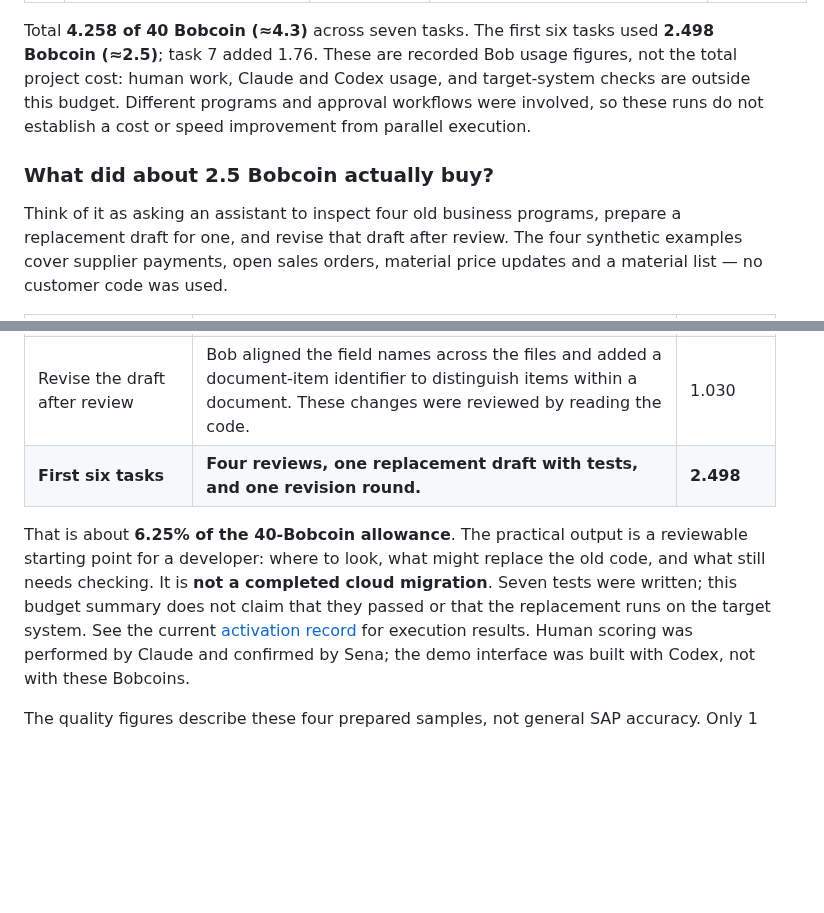
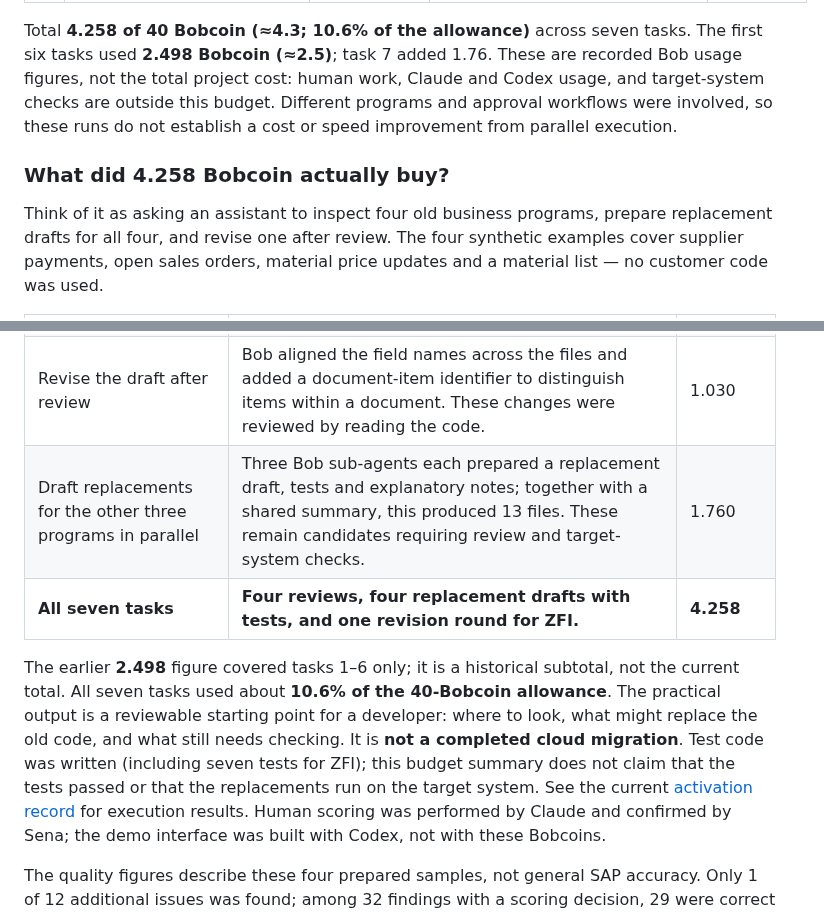
Before and after one commit to kosesena/clean-core-copilot, a Markdown page: README.md, 2 parts joined by grey strips. Rendered like a GitHub page; blank space fills up the shorter version.

Commit message:
docs: lead Bobcoin explanation with full seven-task total

```diff
--- a/README.md
+++ b/README.md
@@ -110,17 +110,17 @@ approved for the task as a whole, files reviewed afterwards:
 | 6 | Fix review findings R3, R1 | the review's wording, one consistent naming approach requested | four diffs in `modernized/zfi_vendor_aging/` | 1.03 |
 | 7 | Modernize ZSD, ZMM, ZCC **in parallel** | one prompt: one sub-agent per program, same recipe as ZFI, R3 lesson stated | 13 files in `modernized/`, `PARALLEL_RUN.md` | 1.76 |
 
-Total **4.258 of 40 Bobcoin (≈4.3)** across seven tasks. The first six
+Total **4.258 of 40 Bobcoin (≈4.3; 10.6% of the allowance)** across seven tasks. The first six
 tasks used **2.498 Bobcoin (≈2.5)**; task 7 added 1.76. These are recorded
 Bob usage figures, not the total project cost: human work, Claude and Codex
 usage, and target-system checks are outside this budget. Different programs
 and approval workflows were involved, so these runs do not establish a
 cost or speed improvement from parallel execution.
 
-### What did about 2.5 Bobcoin actually buy?
+### What did 4.258 Bobcoin actually buy?
 
 Think of it as asking an assistant to inspect four old business programs,
-prepare a replacement draft for one, and revise that draft after review.
+prepare replacement drafts for all four, and revise one after review.
 The four synthetic examples cover supplier payments, open sales orders,
 material price updates and a material list — no customer code was used.
 
@@ -129,13 +129,17 @@ material price updates and a material list — no customer code was used.
 | Review four programs | Bob pointed to 40 places worth checking and explained its concerns. Against our pre-written answer key, it found 27 of the 29 main issues. The 40 findings include repeats and mistakes; they are not 40 confirmed defects. | 0.661 |
 | Draft a replacement for one program | For the supplier-payment ageing report, Bob wrote a new data-access definition, the calculation class, seven automated test cases, and an explanation of the changes and remaining decisions. | 0.807 |
 | Revise the draft after review | Bob aligned the field names across the files and added a document-item identifier to distinguish items within a document. These changes were reviewed by reading the code. | 1.030 |
-| **First six tasks** | **Four reviews, one replacement draft with tests, and one revision round.** | **2.498** |
+| Draft replacements for the other three programs in parallel | Three Bob sub-agents each prepared a replacement draft, tests and explanatory notes; together with a shared summary, this produced 13 files. These remain candidates requiring review and target-system checks. | 1.760 |
+| **All seven tasks** | **Four reviews, four replacement drafts with tests, and one revision round for ZFI.** | **4.258** |
 
-That is about **6.25% of the 40-Bobcoin allowance**. The practical output is
+The earlier **2.498** figure covered tasks 1–6 only; it is a historical
+subtotal, not the current total. All seven tasks used about **10.6% of the
+40-Bobcoin allowance**. The practical output is
 a reviewable starting point for a developer: where to look, what might replace
 the old code, and what still needs checking. It is **not a completed cloud
-migration**. Seven tests were written; this budget summary does not claim
-that they passed or that the replacement runs on the target system.
+migration**. Test code was written (including seven tests for ZFI); this
+budget summary does not claim that the tests passed or that the replacements
+run on the target system.
 See the current [activation record](docs/activation/README.md) for execution
 results. Human scoring was performed by Claude and confirmed by Sena;
 the demo interface was built with Codex, not with these Bobcoins.
```
